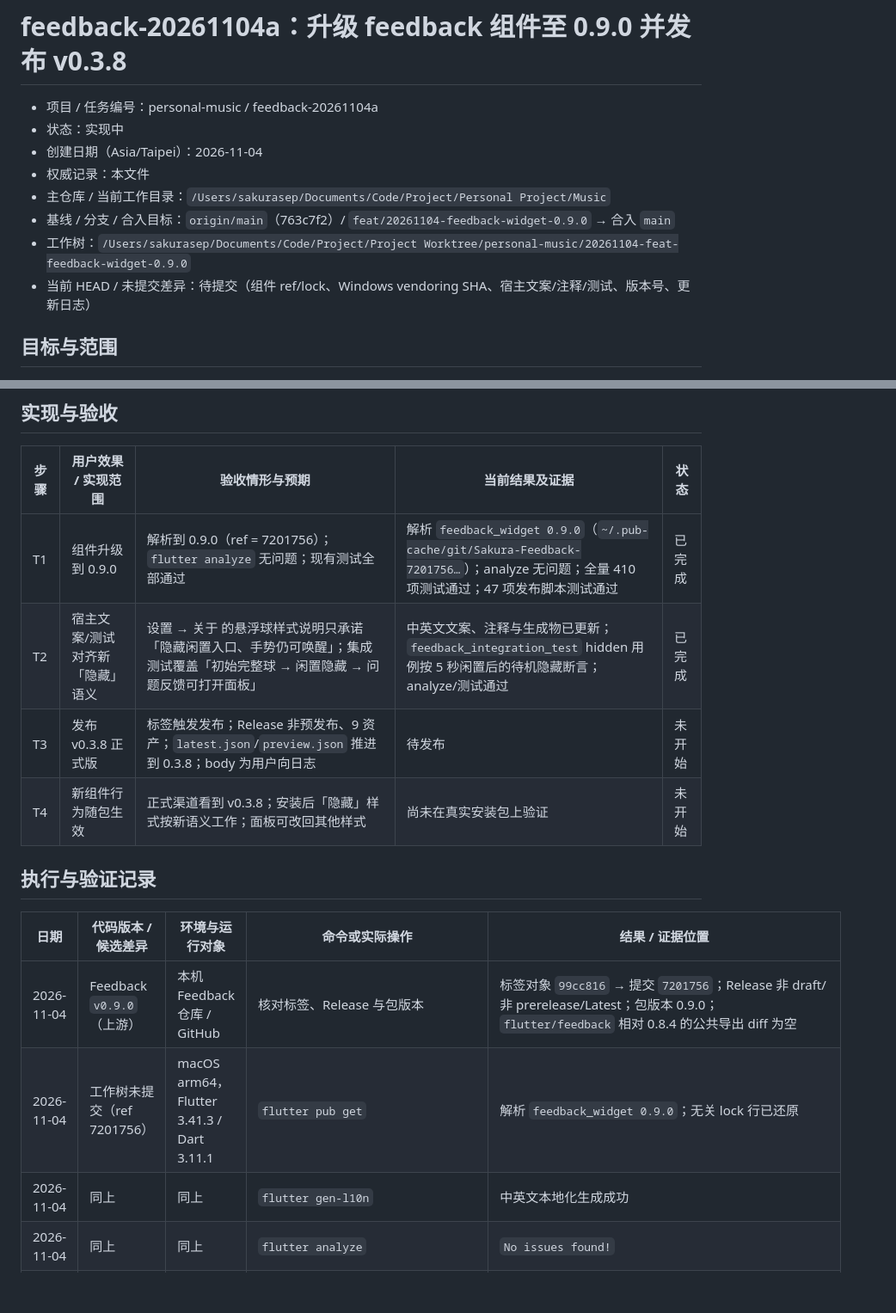
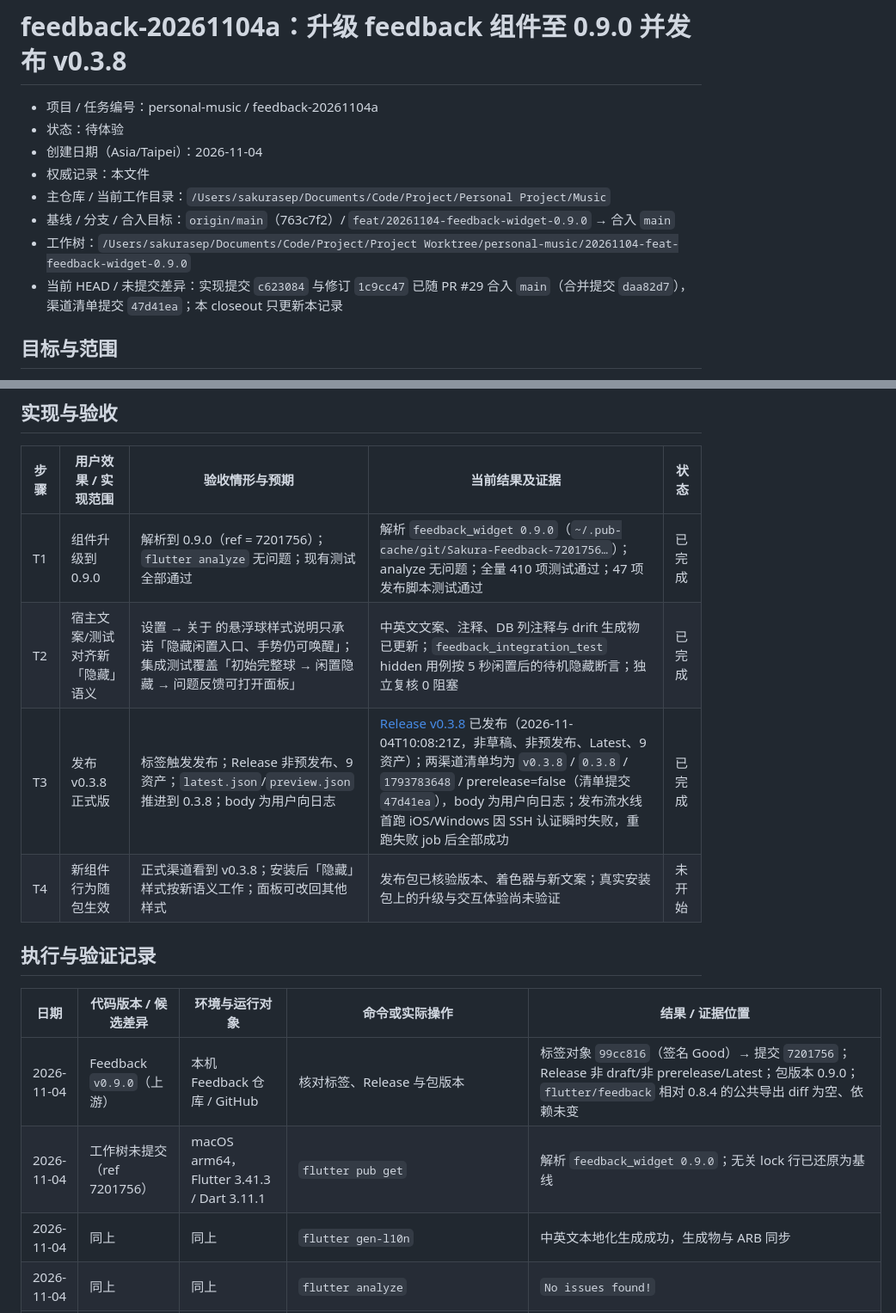
Before and after one commit to SakuraLoveSmile/Sakura-Music, a Markdown page: docs/tasks/20261104-feedback-widget-0.9.0.md, 2 parts joined by grey strips. Shown at 86% size. Rendered like a GitHub page; blank space fills up the shorter version.

```diff
--- a/docs/tasks/20261104-feedback-widget-0.9.0.md
+++ b/docs/tasks/20261104-feedback-widget-0.9.0.md
@@ -1,13 +1,14 @@
 # feedback-20261104a：升级 feedback 组件至 0.9.0 并发布 v0.3.8
 
 - 项目 / 任务编号：personal-music / feedback-20261104a
-- 状态：实现中
+- 状态：待体验
 - 创建日期（Asia/Taipei）：2026-11-04
 - 权威记录：本文件
 - 主仓库 / 当前工作目录：`/Users/sakurasep/Documents/Code/Project/Personal Project/Music`
 - 基线 / 分支 / 合入目标：`origin/main`（763c7f2）/ `feat/20261104-feedback-widget-0.9.0` → 合入 `main`
 - 工作树：`/Users/sakurasep/Documents/Code/Project/Project Worktree/personal-music/20261104-feat-feedback-widget-0.9.0`
-- 当前 HEAD / 未提交差异：待提交（组件 ref/lock、Windows vendoring SHA、宿主文案/注释/测试、版本号、更新日志）
+- 当前 HEAD / 未提交差异：实现提交 `c623084` 与修订 `1c9cc47` 已随 PR #29 合入 `main`（合并提交 `daa82d7`），
+  渠道清单提交 `47d41ea`；本 closeout 只更新本记录
 
 ## 目标与范围
 
@@ -50,17 +51,17 @@
 | 步骤 | 用户效果 / 实现范围 | 验收情形与预期 | 当前结果及证据 | 状态 |
 | --- | --- | --- | --- | --- |
 | T1 | 组件升级到 0.9.0 | 解析到 0.9.0（ref = 7201756）；`flutter analyze` 无问题；现有测试全部通过 | 解析 `feedback_widget 0.9.0`（`~/.pub-cache/git/Sakura-Feedback-7201756…`）；analyze 无问题；全量 410 项测试通过；47 项发布脚本测试通过 | 已完成 |
-| T2 | 宿主文案/测试对齐新「隐藏」语义 | 设置 → 关于 的悬浮球样式说明只承诺「隐藏闲置入口、手势仍可唤醒」；集成测试覆盖「初始完整球 → 闲置隐藏 → 问题反馈可打开面板」 | 中英文文案、注释与生成物已更新；`feedback_integration_test` hidden 用例按 5 秒闲置后的待机隐藏断言；analyze/测试通过 | 已完成 |
-| T3 | 发布 v0.3.8 正式版 | 标签触发发布；Release 非预发布、9 资产；`latest.json`/`preview.json` 推进到 0.3.8；body 为用户向日志 | 待发布 | 未开始 |
-| T4 | 新组件行为随包生效 | 正式渠道看到 v0.3.8；安装后「隐藏」样式按新语义工作；面板可改回其他样式 | 尚未在真实安装包上验证 | 未开始 |
+| T2 | 宿主文案/测试对齐新「隐藏」语义 | 设置 → 关于 的悬浮球样式说明只承诺「隐藏闲置入口、手势仍可唤醒」；集成测试覆盖「初始完整球 → 闲置隐藏 → 问题反馈可打开面板」 | 中英文文案、注释、DB 列注释与 drift 生成物已更新；`feedback_integration_test` hidden 用例按 5 秒闲置后的待机隐藏断言；独立复核 0 阻塞 | 已完成 |
+| T3 | 发布 v0.3.8 正式版 | 标签触发发布；Release 非预发布、9 资产；`latest.json`/`preview.json` 推进到 0.3.8；body 为用户向日志 | [Release v0.3.8](https://github.com/SakuraLoveSmile/Sakura-Music/releases/tag/v0.3.8) 已发布（2026-11-04T10:08:21Z，非草稿、非预发布、Latest、9 资产）；两渠道清单均为 `v0.3.8` / `0.3.8` / `1793783648` / prerelease=false（清单提交 `47d41ea`），body 为用户向日志；发布流水线首跑 iOS/Windows 因 SSH 认证瞬时失败，重跑失败 job 后全部成功 | 已完成 |
+| T4 | 新组件行为随包生效 | 正式渠道看到 v0.3.8；安装后「隐藏」样式按新语义工作；面板可改回其他样式 | 发布包已核验版本、着色器与新文案；真实安装包上的升级与交互体验尚未验证 | 未开始 |
 
 ## 执行与验证记录
 
 | 日期 | 代码版本 / 候选差异 | 环境与运行对象 | 命令或实际操作 | 结果 / 证据位置 |
 | --- | --- | --- | --- | --- |
-| 2026-11-04 | Feedback `v0.9.0`（上游） | 本机 Feedback 仓库 / GitHub | 核对标签、Release 与包版本 | 标签对象 `99cc816` → 提交 `7201756`；Release 非 draft/非 prerelease/Latest；包版本 0.9.0；`flutter/feedback` 相对 0.8.4 的公共导出 diff 为空 |
-| 2026-11-04 | 工作树未提交（ref 7201756） | macOS arm64，Flutter 3.41.3 / Dart 3.11.1 | `flutter pub get` | 解析 `feedback_widget 0.9.0`；无关 lock 行已还原 |
-| 2026-11-04 | 同上 | 同上 | `flutter gen-l10n` | 中英文本地化生成成功 |
+| 2026-11-04 | Feedback `v0.9.0`（上游） | 本机 Feedback 仓库 / GitHub | 核对标签、Release 与包版本 | 标签对象 `99cc816`（签名 Good）→ 提交 `7201756`；Release 非 draft/非 prerelease/Latest；包版本 0.9.0；`flutter/feedback` 相对 0.8.4 的公共导出 diff 为空、依赖未变 |
+| 2026-11-04 | 工作树未提交（ref 7201756） | macOS arm64，Flutter 3.41.3 / Dart 3.11.1 | `flutter pub get` | 解析 `feedback_widget 0.9.0`；无关 lock 行已还原为基线 |
+| 2026-11-04 | 同上 | 同上 | `flutter gen-l10n` | 中英文本地化生成成功，生成物与 ARB 同步 |
 | 2026-11-04 | 同上 | 同上 | `flutter analyze` | `No issues found!` |
 | 2026-11-04 | 同上 | 同上 | `flutter test` | 410 项全部通过 |
 | 2026-11-04 | 同上 | Python 3.10.10 / PyYAML 6.0.2 | `python3 -m unittest discover -s .github/scripts/tests` | 47 项通过 |
```
Also changed, not shown: other parts of docs/tasks/20261104-feedback-widget-0.9.0.md (+27 -11 lines).
